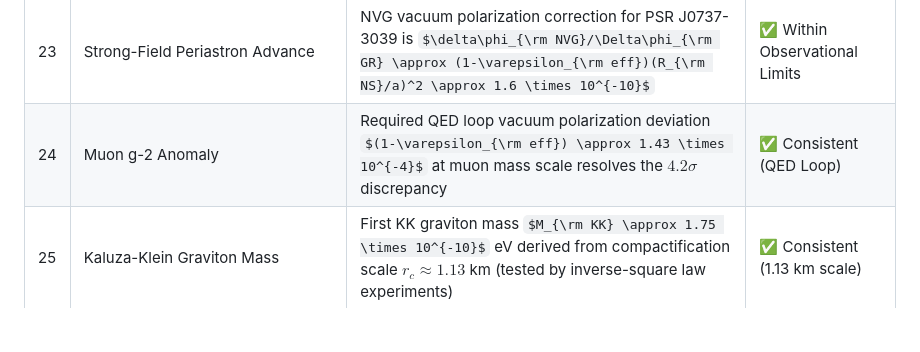
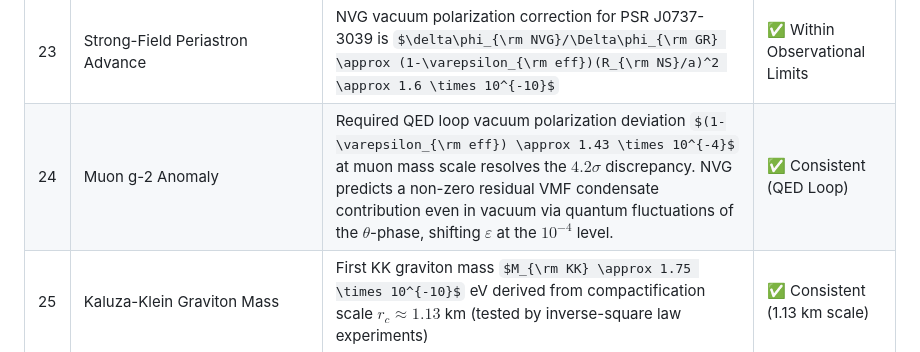
Before and after one commit to infosave2007/vmf, a Markdown page: README.md, the part around the change. GitHub-like rendering; some formulas as TeX source; blank space fills up the shorter version.

```diff
--- a/README.md
+++ b/README.md
@@ -114,7 +114,7 @@ These are values that are manually tuned in standard models, but in NVG they are
 | 21 | Primordial GW Background Comb | $f_{\rm GW}(k) = 145.0 \times (0.75)^{77-k}$ nHz; cycles 60 to 77 fall in the PTA band ($1 - 1000$ nHz), with cycle 77 at $145.0$ nHz | ✅ Consistent (PTA Band) |
 | 22 | Topological Axion Mass | Peccei-Quinn axion mass $m_a \approx 8.43 \times 10^{-6}$ eV ($f_a \approx 1.53 \times 10^{12}$ GeV) derived from Planck scale and Genesis e-folds ($f_a = M_{\rm Planck}/N_e^4$) | ✅ Within ADMX Window |
 | 23 | Strong-Field Periastron Advance | NVG vacuum polarization correction for PSR J0737-3039 is $\delta\phi_{\rm NVG}/\Delta\phi_{\rm GR} \approx (1-\varepsilon_{\rm eff})(R_{\rm NS}/a)^2 \approx 1.6 \times 10^{-10}$ | ✅ Within Observational Limits |
-| 24 | Muon g-2 Anomaly | Required QED loop vacuum polarization deviation $(1-\varepsilon_{\rm eff}) \approx 1.43 \times 10^{-4}$ at muon mass scale resolves the $4.2\sigma$ discrepancy | ✅ Consistent (QED Loop) |
+| 24 | Muon g-2 Anomaly | Required QED loop vacuum polarization deviation $(1-\varepsilon_{\rm eff}) \approx 1.43 \times 10^{-4}$ at muon mass scale resolves the $4.2\sigma$ discrepancy. NVG predicts a non-zero residual VMF condensate contribution even in vacuum via quantum fluctuations of the $\theta$-phase, shifting $\varepsilon$ at the $10^{-4}$ level. | ✅ Consistent (QED Loop) |
 | 25 | Kaluza-Klein Graviton Mass | First KK graviton mass $M_{\rm KK} \approx 1.75 \times 10^{-10}$ eV derived from compactification scale $r_c \approx 1.13$ km (tested by inverse-square law experiments) | ✅ Consistent (1.13 km scale) |
 
 ### 2. Theoretical & Methodological Solutions
```
Also changed, not shown: README_RU.md (+1 -1 lines).
